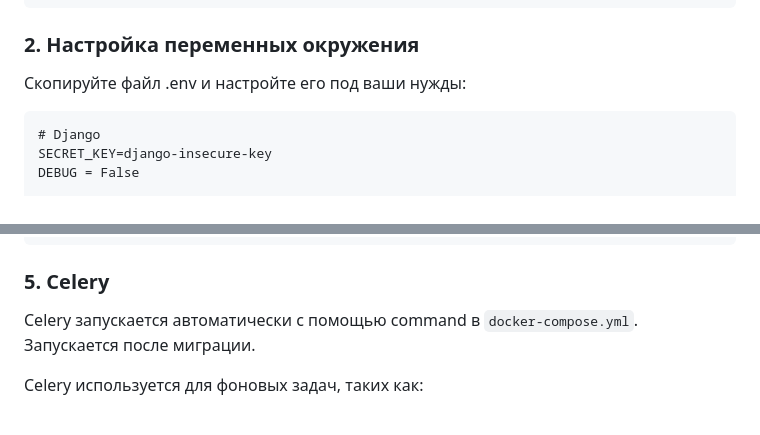
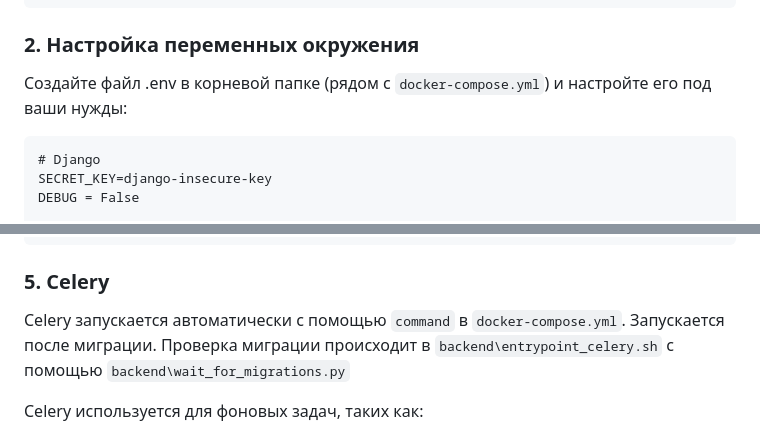
Before and after one commit to AkihiroAck/STALCRAFT-Auction-Docker, a Markdown page: README.md, 2 parts joined by grey strips. GitHub-like rendering.

Commit message:
2025-09-22

````diff
--- a/README.md
+++ b/README.md
@@ -52,7 +53,7 @@ cd STALCRAFT-Auction-Docker
 ```
 
 ### 2. Настройка переменных окружения
-Скопируйте файл .env и настройте его под ваши нужды:
+Создайте файл .env в корневой папке (рядом с `docker-compose.yml`) и настройте его под ваши нужды:
 ```
 # Django
 SECRET_KEY=django-insecure-key
@@ -115,8 +116,8 @@ gunicorn scaw.wsgi:application --bind 0.0.0.0:8000
 ```
 
 ### 5. Celery
-Celery запускается автоматически с помощью command в `docker-compose.yml`.
-Запускается после миграции.
+Celery запускается автоматически с помощью `command` в `docker-compose.yml`.
+Запускается после миграции. Проверка миграции происходит в `backend\entrypoint_celery.sh` с помощью `backend\wait_for_migrations.py`
 
 Celery используется для фоновых задач, таких как:
 - **Синхронизация данных (`sync_github_items_daily`)** - Проверяет наличие новых или обновленных предметов с помощью api запроса `STALCRAFT_DATABASE_LISTING`. Запускается при первом запуске проекта и каждый день 16:00 (UTC+0) и сохраняет их в базу данных.
````
Also changed, not shown: other parts of README.md (+2 -1 lines).
